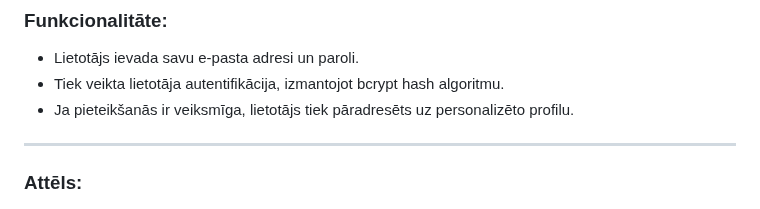
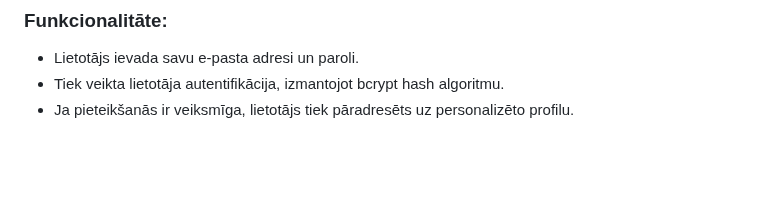
Before and after one commit to maximalian/ProLabD, a Markdown page: parskats/Projektēšanas pārskats.md, the part around one of its changes. Drawn GitHub-style; blank space fills up the shorter version.

```diff
--- a/parskats/Projektēšanas pārskats.md
+++ b/parskats/Projektēšanas pārskats.md
@@ -132,7 +132,5 @@ Sistēma ir izstrādāta, lai būtu lietotājam draudzīga, ar intuitīvu saskar
 - Tiek veikta lietotāja autentifikācija, izmantojot bcrypt hash algoritmu.
 - Ja pieteikšanās ir veiksmīga, lietotājs tiek pāradresēts uz personalizēto profilu.
 
----
-### Attēls:
 ![Pieteikšanās Lapa](https://github.com/maximalian/ProLabD/blob/master/parskats/login.png)
 
```
Also changed, not shown: other parts of parskats/Projektēšanas pārskats.md (+0 -1 lines).
